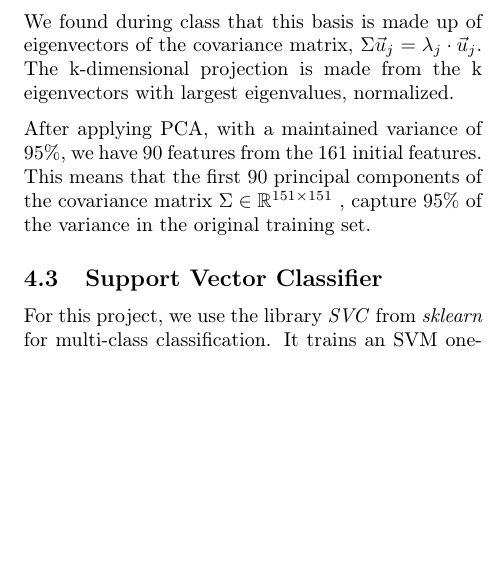
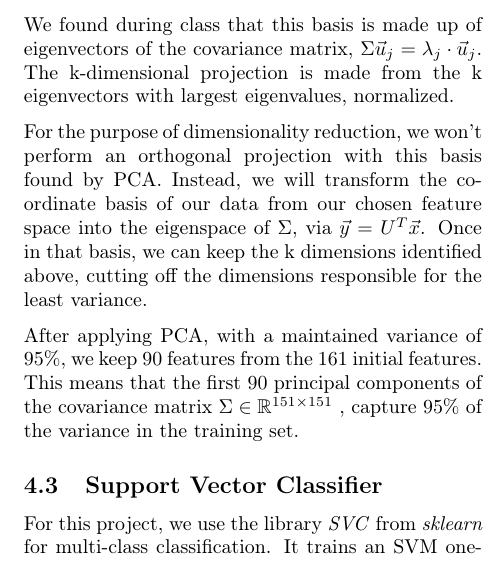
Before and after one commit to Gonxped31/Projet-STT-3795, a LaTeX document (Report.tex): part of one column of page 5 of 9, cut so that both start at the same text, the shorter picture padded with empty space. Compiled offline with pdfLaTeX.

Commit message:
Good night.

```diff
--- a/Report.tex
+++ b/Report.tex
@@ -175,7 +175,9 @@ This projection matrix can be defined from an orthonormal basis, as $P = UU^T$,
 \end{align*}
 We found during class that this basis is made up of eigenvectors of the covariance matrix, $\Sigma\Vec{u}_j = \lambda_j \cdot \Vec{u}_j$. The k-dimensional projection is made from the k eigenvectors with largest eigenvalues, normalized.
 
-After applying PCA, with a maintained variance of $95\%$, we have $90$ features from the $161$ initial features. This means that the first $90$ principal components of the covariance matrix $\Sigma \in \mathbb{R}^{151 \times 151}$ , capture $95\%$ of the variance in the original training set.
+For the purpose of dimensionality reduction, we won't perform an orthogonal projection with this basis found by PCA. Instead, we will transform the coordinate basis of our data from our chosen feature space into the eigenspace of $\Sigma$, via $\Vec{y} = U^T\Vec{x}$. Once in that basis, we can keep the k dimensions identified above, cutting off the dimensions responsible for the least variance.
+
+After applying PCA, with a maintained variance of $95\%$, we keep $90$ features from the $161$ initial features. This means that the first $90$ principal components of the covariance matrix $\Sigma \in \mathbb{R}^{151 \times 151}$ , capture $95\%$ of the variance in the training set.
 
 \subsection{Support Vector Classifier}
 For this project, we use the library \textit{SVC} from \textit{sklearn} for multi-class classification. It trains an SVM one-vs-one classifier for each pair of classes, and then builds from them a one-vs-rest classifier for each class. The single class prediction is obtained from the most confident prediction of the one-vs-rest classifiers.
```
